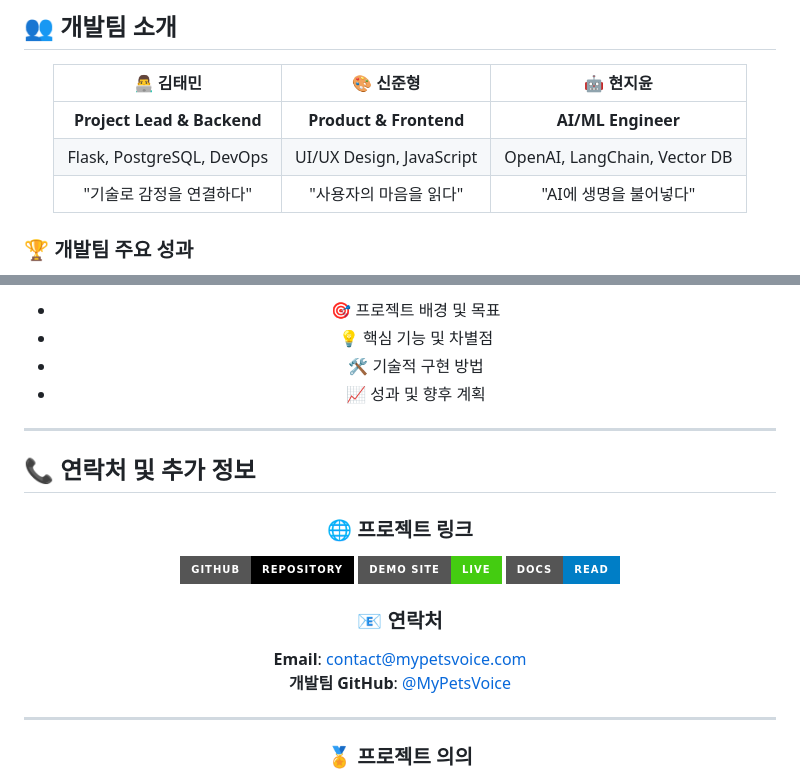
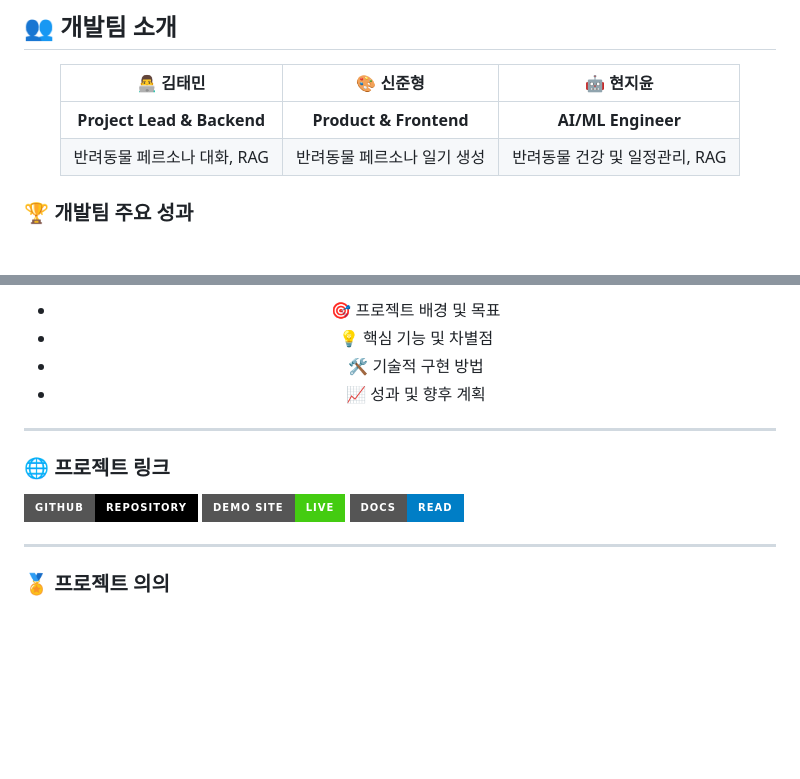
Before and after one commit to MyPetsVoice/my-pets-voice, a Markdown page: README.md, 2 parts joined by grey strips. Drawn GitHub-style; badges without logos; blank space fills up the shorter version.

Commit message:
Revise team roles and remove contact section
Updated team roles and project details in the README.

```diff
--- a/README.md
+++ b/README.md
@@ -220,8 +220,8 @@ conversation_chain = RunnableWithMessageHistory(
 | 👨‍💻 **김태민** | 🎨 **신준형** | 🤖 **현지윤** |
 |:---:|:---:|:---:|
 | **Project Lead & Backend** | **Product & Frontend** | **AI/ML Engineer** |
-| Flask, PostgreSQL, DevOps | UI/UX Design, JavaScript | OpenAI, LangChain, Vector DB |
-| "기술로 감정을 연결하다" | "사용자의 마음을 읽다" | "AI에 생명을 불어넣다" |
+| 반려동물 페르소나 대화, RAG  | 반려동물 페르소나 일기 생성 | 반려동물 건강 및 일정관리, RAG |
+
 
 </div>
 
@@ -263,19 +263,13 @@ conversation_chain = RunnableWithMessageHistory(
 
 ---
 
-## 📞 연락처 및 추가 정보
-
-<div align="center">
-
 ### **🌐 프로젝트 링크**
 
 [![GitHub](https://img.shields.io/badge/GitHub-Repository-black?style=for-the-badge&logo=github)](https://github.com/MyPetsVoice/my-pets-voice)
 [![Demo Site](https://img.shields.io/badge/Demo_Site-Live-brightgreen?style=for-the-badge&logo=vercel)](http://your-demo-site.com)
 [![Documentation](https://img.shields.io/badge/Docs-Read-blue?style=for-the-badge&logo=gitbook)](https://docs.mypetsvoice.com)
 
-### **📧 연락처**
-**Email**: contact@mypetsvoice.com
-**개발팀 GitHub**: [@MyPetsVoice](https://github.com/MyPetsVoice)
+
 
 ---
 
```
